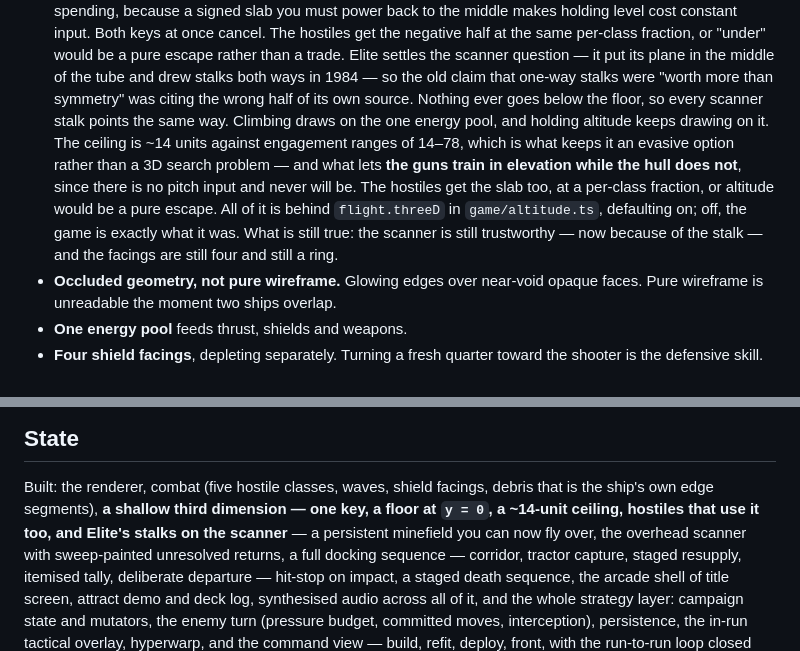
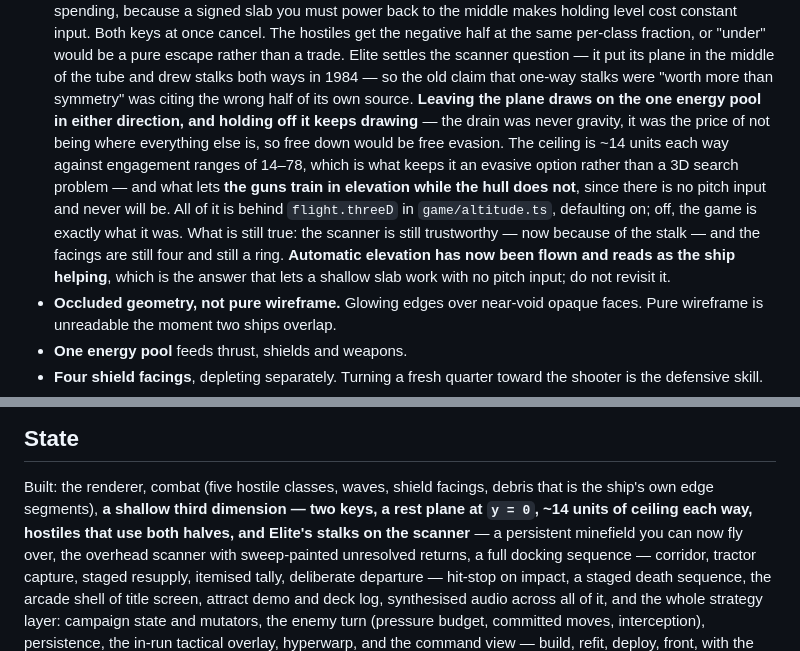
Before and after one commit to pniessen/star-trek, a Markdown page: CLAUDE.md, 2 parts joined by grey strips. Drawn GitHub-style.

Commit message:
Tidy the slab decision, and record that auto-elevation has been flown
The previous commit left the locked-decision block contradicting itself: the new
two-key text sat above the old sentences about nothing going below the floor and
the hostiles getting the slab, so the same bullet both did and did not have a
floor. Also fixes the State paragraph, which still described one key.

And records the one tuning answer that now has evidence behind it rather than
reasoning: automatic elevation reads as the ship helping. That is what lets a
shallow slab work with no pitch input, so it moves from defensible to settled.

```diff
--- a/CLAUDE.md
+++ b/CLAUDE.md
@@ -76,17 +76,19 @@ alternatives deliberately.
   or "under" would be a pure escape rather than a trade. Elite settles the
   scanner question — it put its plane in the middle of the tube and drew stalks
   both ways in 1984 — so the old claim that one-way stalks were "worth more than
-  symmetry" was citing the wrong half of its own source. Nothing ever goes below the
-  floor, so every scanner stalk points the same way. Climbing draws on the one
-  energy pool, and holding altitude keeps drawing on it. The ceiling is ~14
-  units against engagement ranges of 14–78, which is what keeps it an evasive
-  option rather than a 3D search problem — and what lets **the guns train in
-  elevation while the hull does not**, since there is no pitch input and never
-  will be. The hostiles get the slab too, at a per-class fraction, or altitude
-  would be a pure escape. All of it is behind `flight.threeD` in
-  `game/altitude.ts`, defaulting on; off, the game is exactly what it was.
+  symmetry" was citing the wrong half of its own source. **Leaving the plane
+  draws on the one energy pool in either direction, and holding off it keeps
+  drawing** — the drain was never gravity, it was the price of not being where
+  everything else is, so free down would be free evasion. The ceiling is ~14
+  units each way against engagement ranges of 14–78, which is what keeps it an
+  evasive option rather than a 3D search problem — and what lets **the guns train
+  in elevation while the hull does not**, since there is no pitch input and never
+  will be. All of it is behind `flight.threeD` in `game/altitude.ts`, defaulting
+  on; off, the game is exactly what it was.
   What is still true: the scanner is still trustworthy — now because of the
-  stalk — and the facings are still four and still a ring.
+  stalk — and the facings are still four and still a ring. **Automatic elevation
+  has now been flown and reads as the ship helping**, which is the answer that
+  lets a shallow slab work with no pitch input; do not revisit it.
 - **Occluded geometry, not pure wireframe.** Glowing edges over near-void opaque
   faces. Pure wireframe is unreadable the moment two ships overlap.
 - **One energy pool** feeds thrust, shields and weapons.
@@ -184,7 +186,8 @@ to an sRGB display and every dim trace is crushed to black.
 
 Built: the renderer, combat (five hostile classes, waves, shield facings,
 debris that is the ship's own edge segments), **a shallow third dimension —
-one key, a floor at `y = 0`, a ~14-unit ceiling, hostiles that use it too, and
+two keys, a rest plane at `y = 0`, ~14 units of ceiling each way, hostiles that
+use both halves, and
 Elite's stalks on the scanner** — a persistent minefield you can now fly over,
 the overhead scanner with sweep-painted unresolved returns, a full docking
 sequence — corridor, tractor capture, staged resupply, itemised tally,
```
